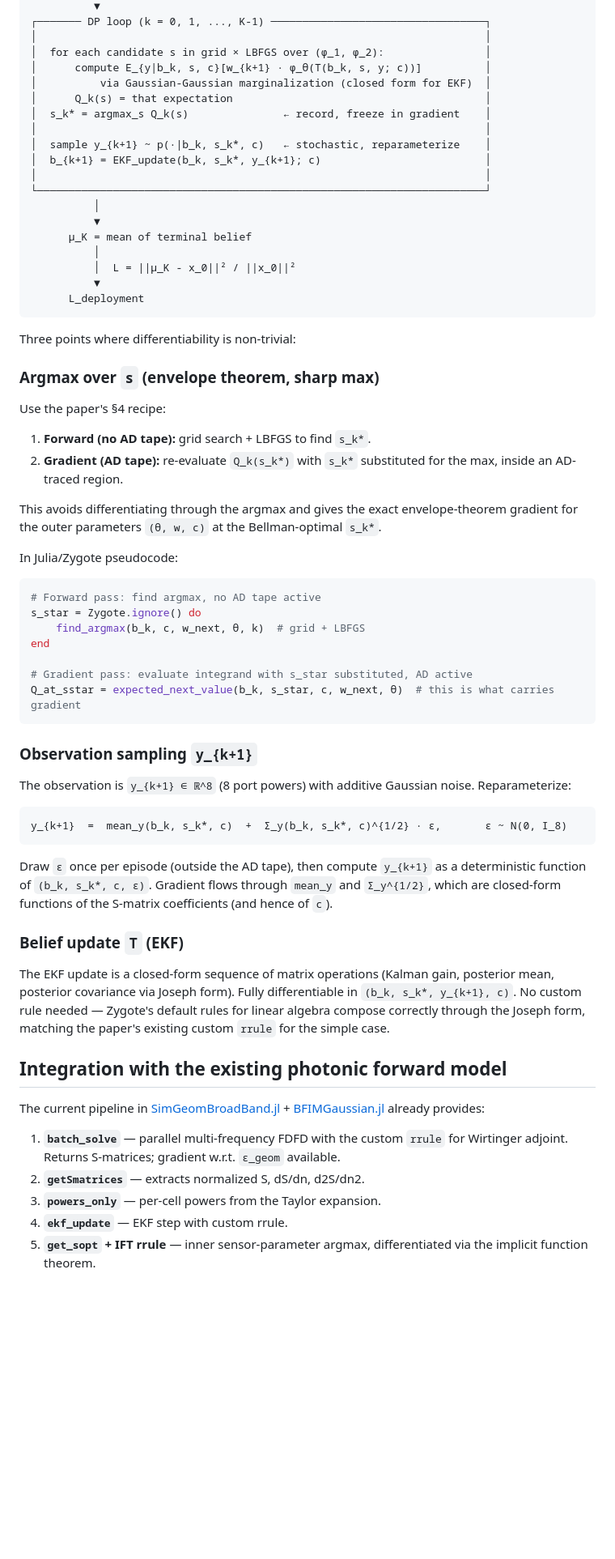
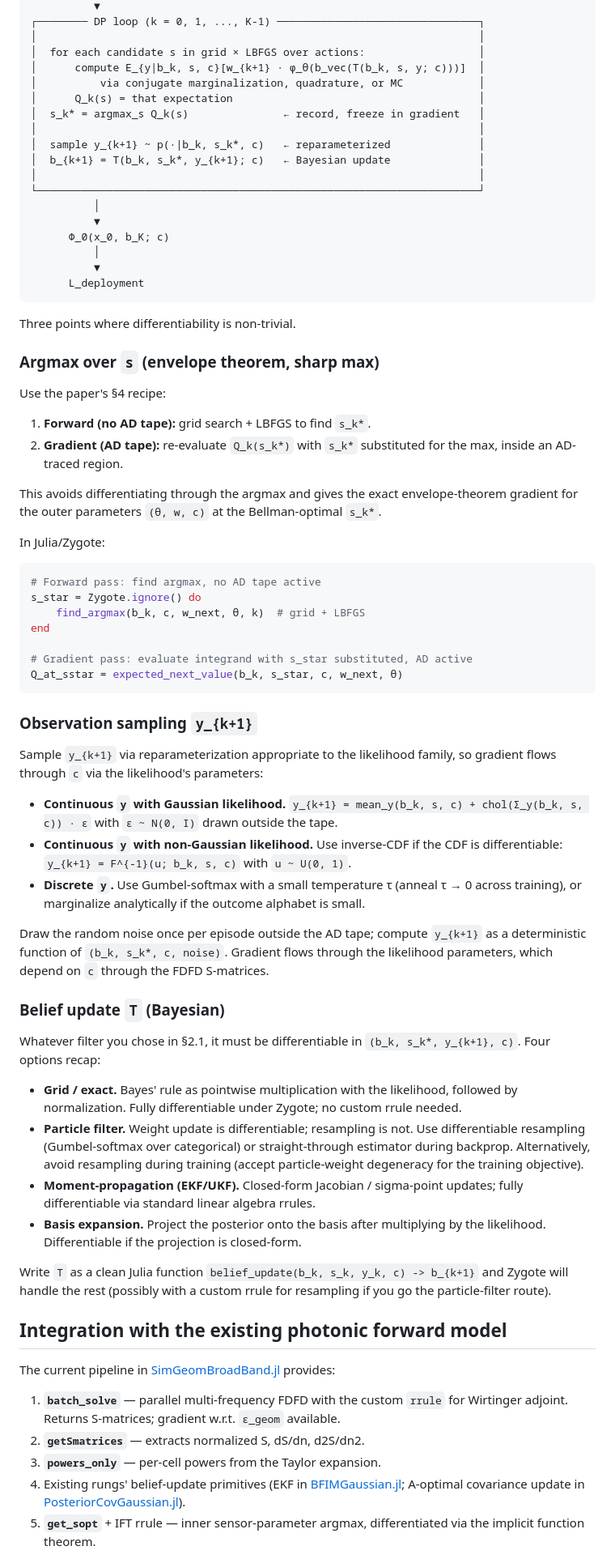
Before and after one commit to inversedesignai/BFIMGaussian, a Markdown page: doc/option_b_end2end_implementation.md, the part around one of its changes. Shown at 81% size. GitHub-like rendering; blank space fills up the shorter version.

````diff
--- a/doc/option_b_end2end_implementation.md
+++ b/doc/option_b_end2end_implementation.md
@@ -150,26 +163,25 @@ The full computation graph from `c, θ, w` to `L_deployment`:
           ▼
-┌─────── DP loop (k = 0, 1, ..., K-1) ──────────────────────────────────┐
-│                                                                       │
-│  for each candidate s in grid × LBFGS over (φ_1, φ_2):                │
-│      compute E_{y|b_k, s, c}[w_{k+1} · φ_θ(T(b_k, s, y; c))]          │
-│          via Gaussian-Gaussian marginalization (closed form for EKF)  │
-│      Q_k(s) = that expectation                                        │
-│  s_k* = argmax_s Q_k(s)               ← record, freeze in gradient    │
-│                                                                       │
-│  sample y_{k+1} ~ p(·|b_k, s_k*, c)   ← stochastic, reparameterize    │
-│  b_{k+1} = EKF_update(b_k, s_k*, y_{k+1}; c)                          │
-│                                                                       │
-└───────────────────────────────────────────────────────────────────────┘
+┌──────── DP loop (k = 0, 1, ..., K-1) ────────────────────────────────┐
+│                                                                      │
+│  for each candidate s in grid × LBFGS over actions:                  │
+│      compute E_{y|b_k, s, c}[w_{k+1} · φ_θ(b_vec(T(b_k, s, y; c)))]  │
+│          via conjugate marginalization, quadrature, or MC            │
+│      Q_k(s) = that expectation                                       │
+│  s_k* = argmax_s Q_k(s)               ← record, freeze in gradient   │
+│                                                                      │
+│  sample y_{k+1} ~ p(·|b_k, s_k*, c)   ← reparameterized              │
+│  b_{k+1} = T(b_k, s_k*, y_{k+1}; c)   ← Bayesian update              │
+│                                                                      │
+└──────────────────────────────────────────────────────────────────────┘
           │
           ▼
-      μ_K = mean of terminal belief
+      Φ_0(x_0, b_K; c)
           │
-          │  L = ||μ_K - x_0||² / ||x_0||²
           ▼
       L_deployment
 ```
 
-Three points where differentiability is non-trivial:
+Three points where differentiability is non-trivial.
 
 ### Argmax over `s` (envelope theorem, sharp max)
 
@@ -180,7 +192,7 @@ Use the paper's §4 recipe:
 
 This avoids differentiating through the argmax and gives the exact envelope-theorem gradient for the outer parameters `(θ, w, c)` at the Bellman-optimal `s_k*`.
 
-In Julia/Zygote pseudocode:
+In Julia/Zygote:
 
 ```julia
 # Forward pass: find argmax, no AD tape active
@@ -189,30 +201,37 @@ s_star = Zygote.ignore() do
 end
 
 # Gradient pass: evaluate integrand with s_star substituted, AD active
-Q_at_sstar = expected_next_value(b_k, s_star, c, w_next, θ)  # this is what carries gradient
+Q_at_sstar = expected_next_value(b_k, s_star, c, w_next, θ)
 ```
 
 ### Observation sampling `y_{k+1}`
 
-The observation is `y_{k+1} ∈ ℝ^8` (8 port powers) with additive Gaussian noise. Reparameterize:
+Sample `y_{k+1}` via reparameterization appropriate to the likelihood family, so gradient flows through `c` via the likelihood's parameters:
 
-```
-y_{k+1}  =  mean_y(b_k, s_k*, c)  +  Σ_y(b_k, s_k*, c)^{1/2} · ε,       ε ~ N(0, I_8)
-```
+- **Continuous `y` with Gaussian likelihood.** `y_{k+1} = mean_y(b_k, s, c) + chol(Σ_y(b_k, s, c)) · ε` with `ε ~ N(0, I)` drawn outside the tape.
+- **Continuous `y` with non-Gaussian likelihood.** Use inverse-CDF if the CDF is differentiable: `y_{k+1} = F^{-1}(u; b_k, s, c)` with `u ~ U(0, 1)`.
+- **Discrete `y`.** Use Gumbel-softmax with a small temperature τ (anneal τ → 0 across training), or marginalize analytically if the outcome alphabet is small.
 
-Draw `ε` once per episode (outside the AD tape), then compute `y_{k+1}` as a deterministic function of `(b_k, s_k*, c, ε)`. Gradient flows through `mean_y` and `Σ_y^{1/2}`, which are closed-form functions of the S-matrix coefficients (and hence of `c`).
+Draw the random noise once per episode outside the AD tape; compute `y_{k+1}` as a deterministic function of `(b_k, s_k*, c, noise)`. Gradient flows through the likelihood parameters, which depend on `c` through the FDFD S-matrices.
 
-### Belief update `T` (EKF)
+### Belief update `T` (Bayesian)
 
-The EKF update is a closed-form sequence of matrix operations (Kalman gain, posterior mean, posterior covariance via Joseph form). Fully differentiable in `(b_k, s_k*, y_{k+1}, c)`. No custom rule needed — Zygote's default rules for linear algebra compose correctly through the Joseph form, matching the paper's existing custom `rrule` for the simple case.
+Whatever filter you chose in §2.1, it must be differentiable in `(b_k, s_k*, y_{k+1}, c)`. Four options recap:
+
+- **Grid / exact.** Bayes' rule as pointwise multiplication with the likelihood, followed by normalization. Fully differentiable under Zygote; no custom rrule needed.
+- **Particle filter.** Weight update is differentiable; resampling is not. Use differentiable resampling (Gumbel-softmax over categorical) or straight-through estimator during backprop. Alternatively, avoid resampling during training (accept particle-weight degeneracy for the training objective).
+- **Moment-propagation (EKF/UKF).** Closed-form Jacobian / sigma-point updates; fully differentiable via standard linear algebra rrules.
+- **Basis expansion.** Project the posterior onto the basis after multiplying by the likelihood. Differentiable if the projection is closed-form.
+
+Write `T` as a clean Julia function `belief_update(b_k, s_k, y_k, c) -> b_{k+1}` and Zygote will handle the rest (possibly with a custom rrule for resampling if you go the particle-filter route).
 
 ## Integration with the existing photonic forward model
 
-The current pipeline in [SimGeomBroadBand.jl](../SimGeomBroadBand.jl) + [BFIMGaussian.jl](../BFIMGaussian.jl) already provides:
+The current pipeline in [SimGeomBroadBand.jl](../SimGeomBroadBand.jl) provides:
 
 1. **`batch_solve`** — parallel multi-frequency FDFD with the custom `rrule` for Wirtinger adjoint. Returns S-matrices; gradient w.r.t. `ε_geom` available.
 2. **`getSmatrices`** — extracts normalized S, dS/dn, d2S/dn2.
 3. **`powers_only`** — per-cell powers from the Taylor expansion.
-4. **`ekf_update`** — EKF step with custom rrule.
-5. **`get_sopt` + IFT rrule** — inner sensor-parameter argmax, differentiated via the implicit function theorem.
+4. Existing rungs' belief-update primitives (EKF in [BFIMGaussian.jl](../BFIMGaussian.jl); A-optimal covariance update in [PosteriorCovGaussian.jl](../PosteriorCovGaussian.jl)).
+5. **`get_sopt`** + IFT rrule — inner sensor-parameter argmax, differentiated via the implicit function theorem.
 
````
Also changed, not shown: other parts of doc/option_b_end2end_implementation.md (+132 -116 lines).
